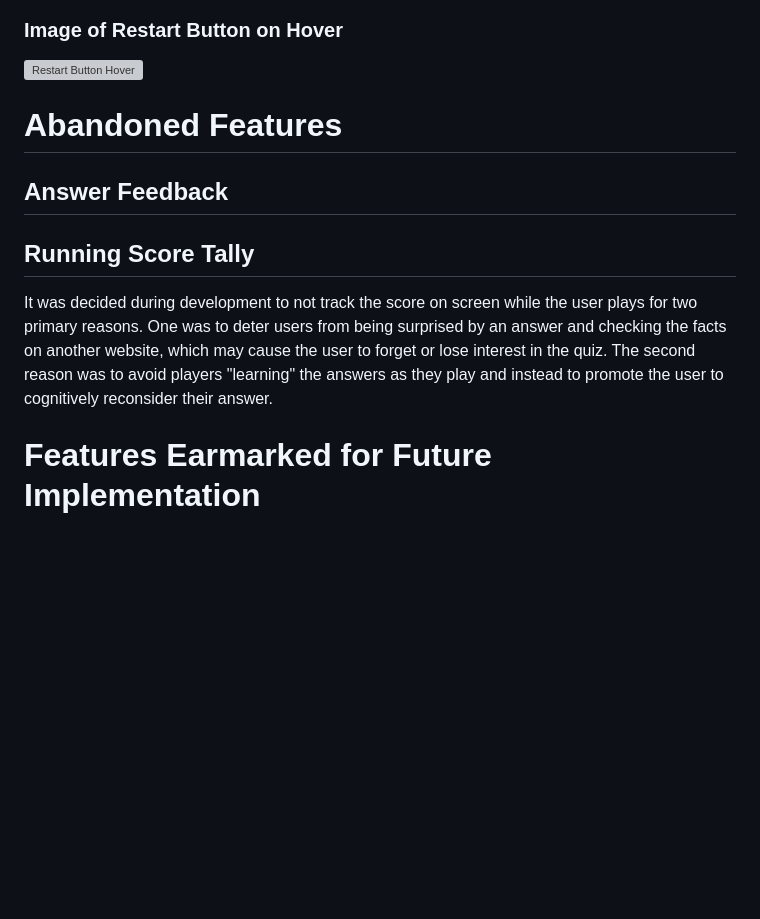
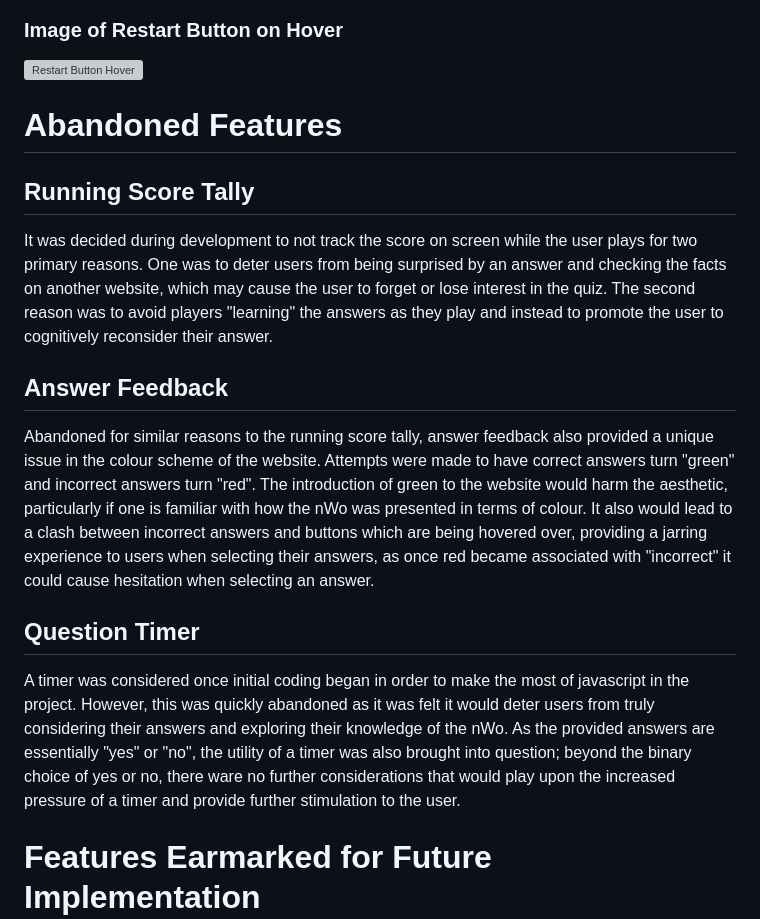
Before and after one commit to AdamFcode/nwo-quiz, a Markdown page: README.md, the part around the change. GitHub-like rendering; blank space fills up the shorter version; grey boxes are pictures that could not be loaded.

```diff
--- a/README.md
+++ b/README.md
@@ -162,10 +162,14 @@ Once the quiz has been completed and a username entered, the user is shown a Gam
 
 # Abandoned Features
 
-## Answer Feedback
-
 ## Running Score Tally
 It was decided during development to not track the score on screen while the user plays for two primary reasons. One was to deter users from being surprised by an answer and checking the facts on another website, which may cause the user to forget or lose interest in the quiz. The second reason was to avoid players "learning" the answers as they play and instead to promote the user to cognitively reconsider their answer.
+
+## Answer Feedback
+Abandoned for similar reasons to the running score tally, answer feedback also provided a unique issue in the colour scheme of the website. Attempts were made to have correct answers turn "green" and incorrect answers turn "red". The introduction of green to the website would harm the aesthetic, particularly if one is familiar with how the nWo was presented in terms of colour. It also would lead to a clash between incorrect answers and buttons which are being hovered over, providing a jarring experience to users when selecting their answers, as once red became associated with "incorrect" it could cause hesitation when selecting an answer.
+
+## Question Timer
+A timer was considered once initial coding began in order to make the most of javascript in the project. However, this was quickly abandoned as it was felt it would deter users from truly considering their answers and exploring their knowledge of the nWo. As the provided answers are essentially "yes" or "no", the utility of a timer was also brought into question; beyond the binary choice of yes or no, there ware no further considerations that would play upon the increased pressure of a timer and provide further stimulation to the user.
 
 # Features Earmarked for Future Implementation
 
```
